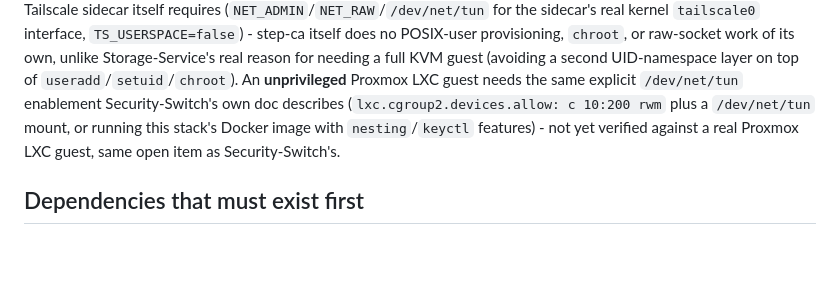
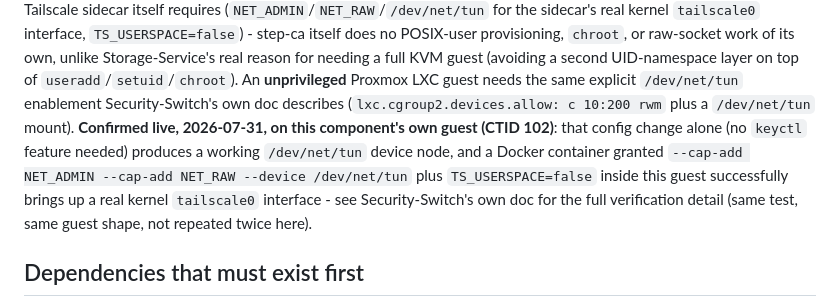
Before and after one commit to Verryx-02/RAM-USB, a Markdown page: deployments/proxmox/certificate-authority.md, the part around the change. Rendered like a GitHub page; blank space fills up the shorter version.

```diff
--- a/deployments/proxmox/certificate-authority.md
+++ b/deployments/proxmox/certificate-authority.md
@@ -171,10 +171,15 @@ Storage-Service's real reason for needing a full KVM guest (avoiding a
 second UID-namespace layer on top of `useradd`/`setuid`/`chroot`). An
 **unprivileged** Proxmox LXC guest needs the same explicit `/dev/net/tun`
 enablement Security-Switch's own doc describes
-(`lxc.cgroup2.devices.allow: c 10:200 rwm` plus a `/dev/net/tun` mount, or
-running this stack's Docker image with `nesting`/`keyctl` features) - not
-yet verified against a real Proxmox LXC guest, same open item as
-Security-Switch's.
+(`lxc.cgroup2.devices.allow: c 10:200 rwm` plus a `/dev/net/tun` mount).
+**Confirmed live, 2026-07-31, on this component's own guest (CTID 102)**:
+that config change alone (no `keyctl` feature needed) produces a working
+`/dev/net/tun` device node, and a Docker container granted `--cap-add
+NET_ADMIN --cap-add NET_RAW --device /dev/net/tun` plus
+`TS_USERSPACE=false` inside this guest successfully brings up a real
+kernel `tailscale0` interface - see Security-Switch's own doc for the
+full verification detail (same test, same guest shape, not repeated
+twice here).
 
 ## Dependencies that must exist first
 
```
Also changed, not shown: deployments/proxmox/security-switch.md (+22 -3 lines).
